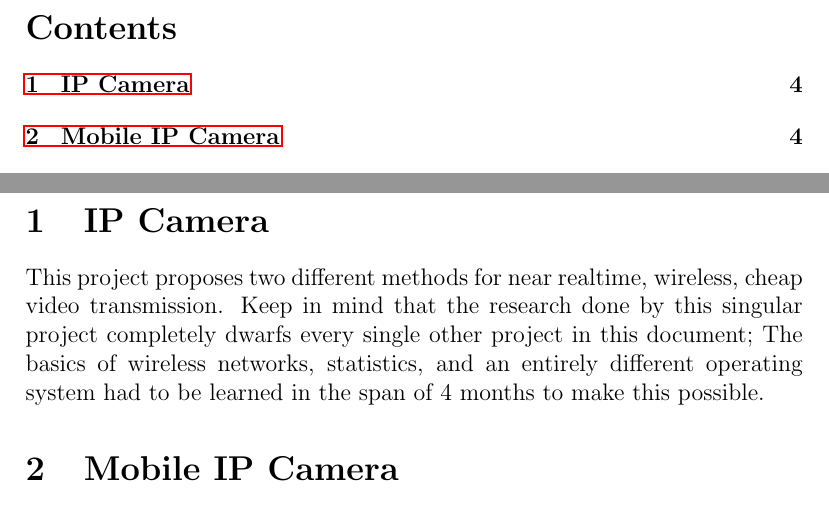
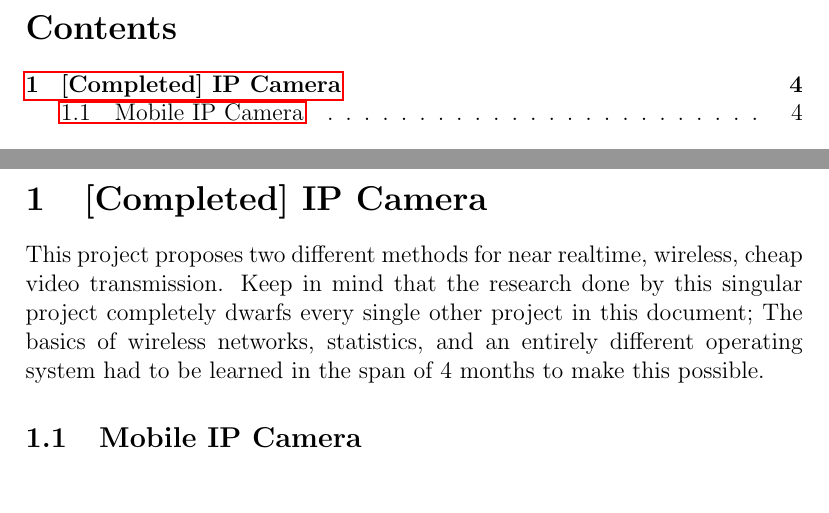
Before and after one commit to Desperationis/VEXR-D, a LaTeX paper (VEX Experiments Alpha/main.tex, which reads VEX Experiments Alpha/IPCamera.tex): two parts of pages 2 and 4 of 22 before the commit and two parts of pages 2 and 4 of 21 after it, joined at a grey line, cut so that both start at the same text. Compiled offline with pdfLaTeX.

Commit message:
Mobile IP Camera in IPCamera.tex now a subsection

```diff
--- a/VEX Experiments Alpha/IPCamera.tex
+++ b/VEX Experiments Alpha/IPCamera.tex
@@ -1,8 +1,8 @@
-\section{IP Camera}
+\section{[Completed] IP Camera}
 
 This project proposes two different methods for near realtime, wireless, cheap video transmission. Keep in mind that the research done by this singular project completely dwarfs every single other project in this document; The basics of wireless networks, statistics, and an entirely different operating system had to be learned in the span of 4 months to make this possible.
 
-\section{Mobile IP Camera}
+\subsection{Mobile IP Camera}
 
 This was my first go-to option for wireless video transmission. Phones are pretty small, have cameras, and nearly everyone in California has one. So, I did a formal experiment between three apps -- Skype, Jami, and IP Webcam -- on three different phones and constructed a histogram of the round-trip latency of each, and picked the best one based on results across hardware; All apps had the most optimal settings at streaming at 480p. The data-collection process, which was automated with a python script and a trained AI over the span of an hour, was simple:
 
```
